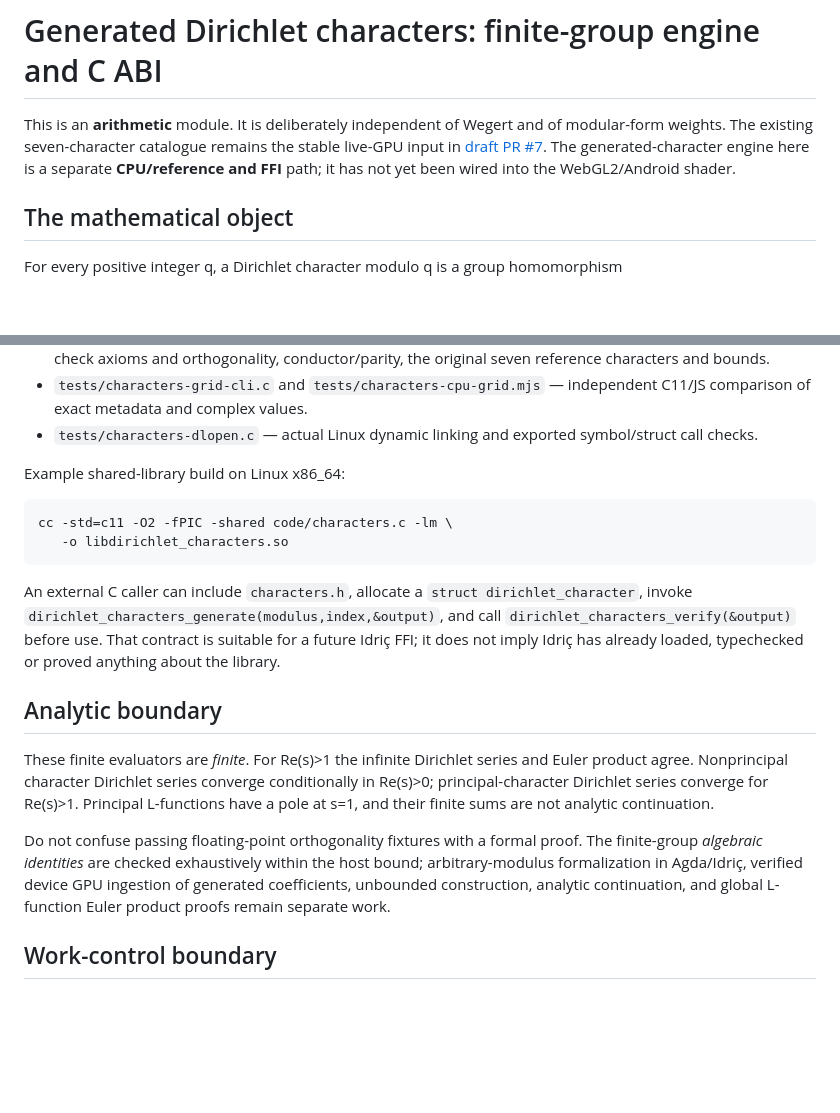
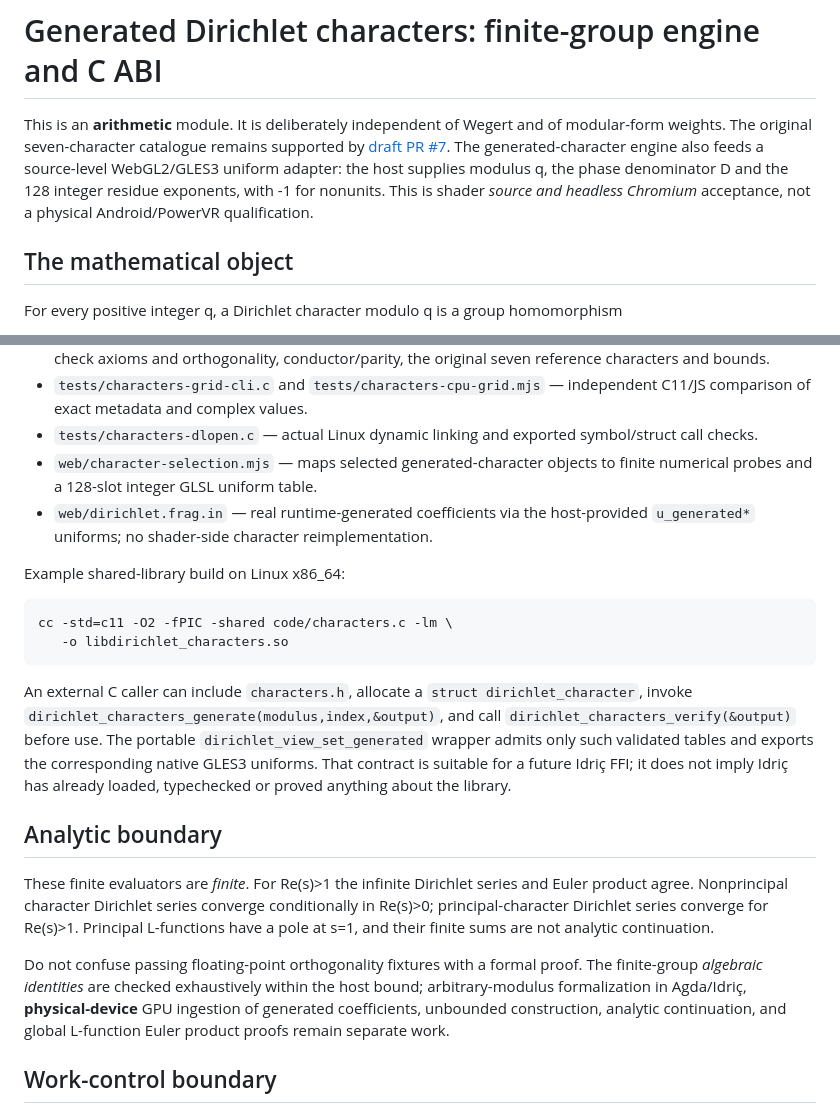
Before and after one commit to isomorphisms/dirichlet, a Markdown page: CHARACTERS.md, 2 parts joined by grey strips. Rendered like a GitHub page; blank space fills up the shorter version.

Commit message:
Document generated-character phase uniform ABI and live viewer scope

```diff
--- a/CHARACTERS.md
+++ b/CHARACTERS.md
@@ -1,10 +1,12 @@
 # Generated Dirichlet characters: finite-group engine and C ABI
 
 This is an **arithmetic** module. It is deliberately independent of Wegert
-and of modular-form weights. The existing seven-character catalogue remains
-the stable live-GPU input in [draft PR #7](https://github.com/isomorphisms/dirichlet/pull/7).
-The generated-character engine here is a separate **CPU/reference and FFI**
-path; it has not yet been wired into the WebGL2/Android shader.
+and of modular-form weights. The original seven-character catalogue remains supported by
+[draft PR #7](https://github.com/isomorphisms/dirichlet/pull/7).
+The generated-character engine also feeds a source-level WebGL2/GLES3 uniform
+adapter: the host supplies modulus q, the phase denominator D and the 128
+integer residue exponents, with -1 for nonunits. This is shader *source and
+headless Chromium* acceptance, not a physical Android/PowerVR qualification.
 
 ## The mathematical object
 
@@ -101,6 +103,10 @@ must be versioned; it should not silently break users of the .so.
   independent C11/JS comparison of exact metadata and complex values.
 - `tests/characters-dlopen.c` — actual Linux dynamic linking and exported
   symbol/struct call checks.
+- `web/character-selection.mjs` — maps selected generated-character objects
+  to finite numerical probes and a 128-slot integer GLSL uniform table.
+- `web/dirichlet.frag.in` — real runtime-generated coefficients via the
+  host-provided `u_generated*` uniforms; no shader-side character reimplementation.
 
 Example shared-library build on Linux x86_64:
 
@@ -110,7 +116,9 @@ Example shared-library build on Linux x86_64:
 An external C caller can include `characters.h`, allocate a
 `struct dirichlet_character`, invoke
 `dirichlet_characters_generate(modulus,index,&output)`, and call
-`dirichlet_characters_verify(&output)` before use. That contract is
+`dirichlet_characters_verify(&output)` before use. The portable
+`dirichlet_view_set_generated` wrapper admits only such validated tables
+and exports the corresponding native GLES3 uniforms. That contract is
 suitable for a future Idriç FFI; it does not imply Idriç has already
 loaded, typechecked or proved anything about the library.
 
@@ -125,7 +133,7 @@ at s=1, and their finite sums are not analytic continuation.
 Do not confuse passing floating-point orthogonality fixtures with a
 formal proof. The finite-group *algebraic identities* are checked
 exhaustively within the host bound; arbitrary-modulus formalization
-in Agda/Idriç, verified device GPU ingestion of generated coefficients,
+in Agda/Idriç, **physical-device** GPU ingestion of generated coefficients,
 unbounded construction, analytic continuation, and global L-function
 Euler product proofs remain separate work.
 
```
